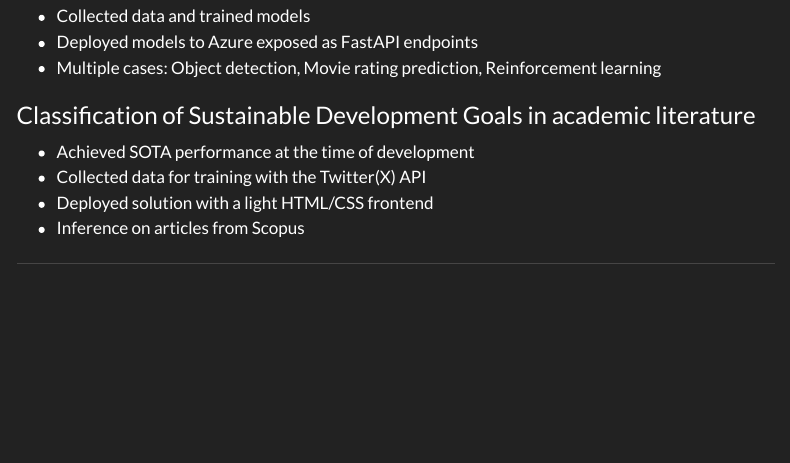
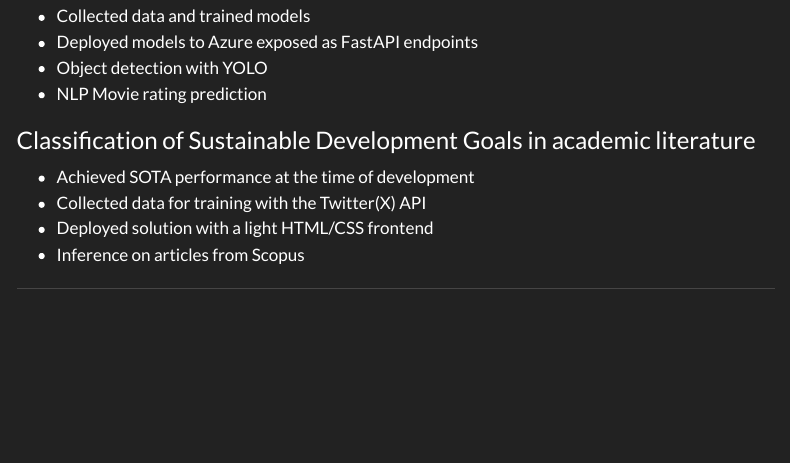
Before and after one commit to RSM-git/rsm-git.github.io, a Quarto document (projects.qmd): the page in a window 1100 px wide, from 350 px down. Rendered offline with R 4.5, knitr and Pandoc in place of Quarto, with nearby package versions; menus at the side of the page are left out.

Commit message:
Expanded DMiAI description

```diff
--- a/projects.qmd
+++ b/projects.qmd
@@ -14,7 +14,8 @@ title: "Projects"
 ### 🥈 Danish National Championship in AI (2021)
 - Collected data and trained models
 - Deployed models to Azure exposed as FastAPI endpoints
-- Multiple cases: Object detection, Movie rating prediction, Reinforcement learning
+- Object detection with YOLO
+- NLP Movie rating prediction
 
 ### Classification of Sustainable Development Goals in academic literature
 - Achieved SOTA performance at the time of development
```
